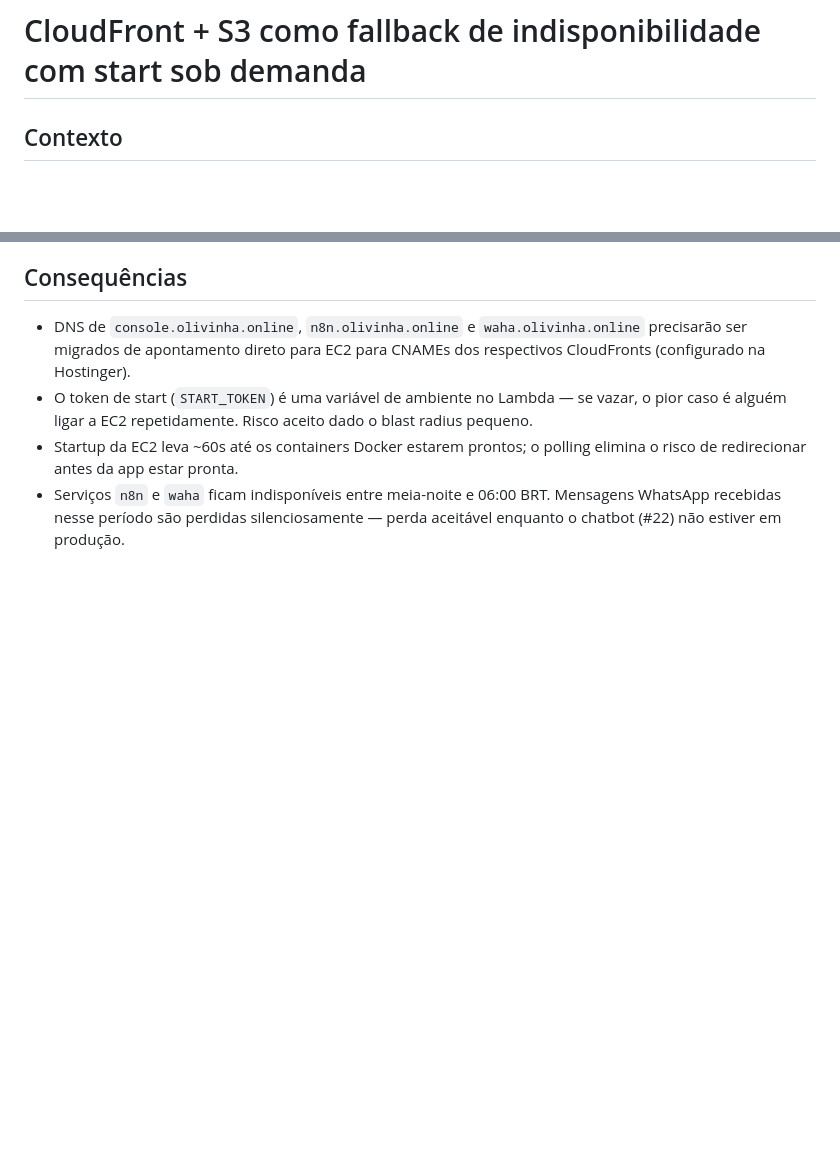
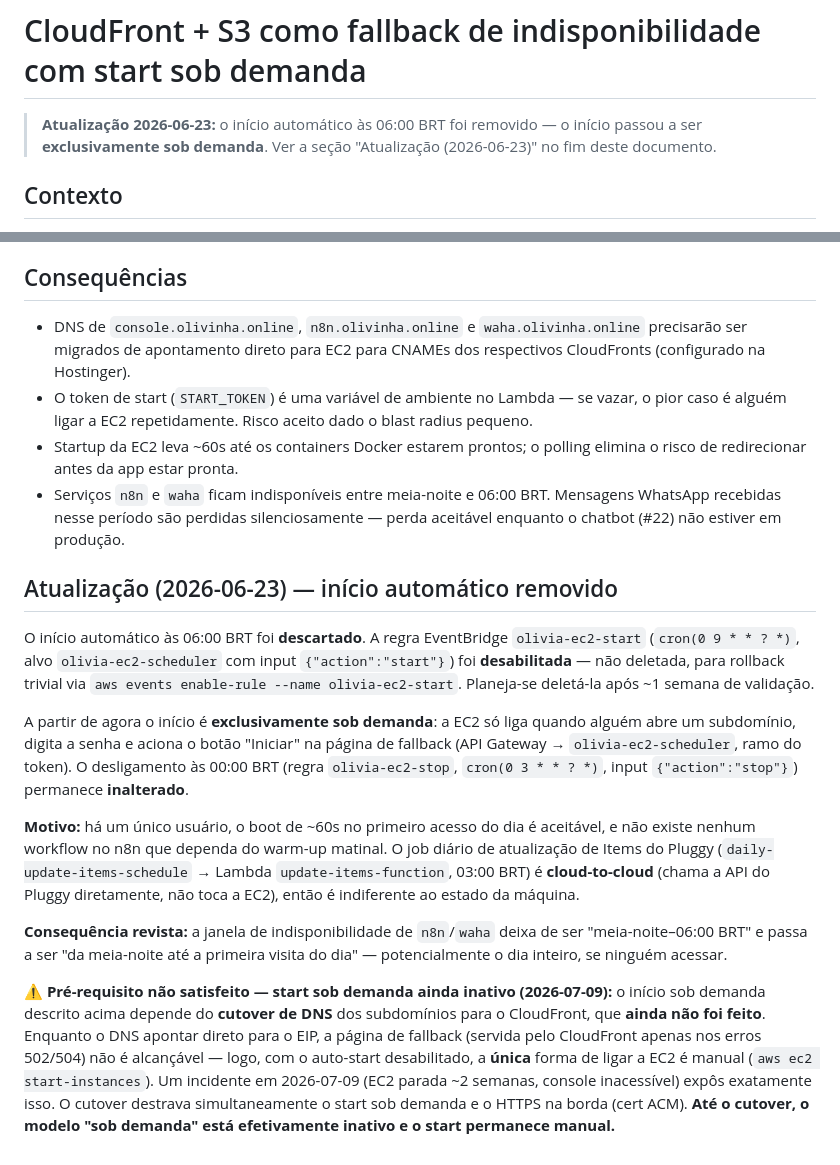
Before and after one commit to ciroprates/Olivia-Conciliation, a Markdown page: docs/adr/0002-cloudfront-s3-fallback-ec2-scheduler.md, 2 parts joined by grey strips. Rendered like a GitHub page; blank space fills up the shorter version.

Commit message:
docs(adr): registra remocao do auto-start da EC2 (so sob demanda)
Desabilitada a regra EventBridge olivia-ec2-start (06:00 BRT); o inicio
passa a ser exclusivamente sob demanda pela pagina de fallback e o
desligamento as 00:00 permanece. Documenta o pre-requisito do cutover de
DNS: enquanto nao feito, o start sob demanda fica inativo e a EC2 so liga
manualmente (incidente 2026-07-09).

Co-Authored-By: Claude Opus 4.8 <noreply@anthropic.com>

```diff
--- a/docs/adr/0002-cloudfront-s3-fallback-ec2-scheduler.md
+++ b/docs/adr/0002-cloudfront-s3-fallback-ec2-scheduler.md
@@ -1,4 +1,6 @@
 # CloudFront + S3 como fallback de indisponibilidade com start sob demanda
+
+> **Atualização 2026-06-23:** o início automático às 06:00 BRT foi removido — o início passou a ser **exclusivamente sob demanda**. Ver a seção "Atualização (2026-06-23)" no fim deste documento.
 
 ## Contexto
 
@@ -45,3 +47,15 @@ Recursos provisionados (conta `683684736241`, região `us-east-1`):
 - O token de start (`START_TOKEN`) é uma variável de ambiente no Lambda — se vazar, o pior caso é alguém ligar a EC2 repetidamente. Risco aceito dado o blast radius pequeno.
 - Startup da EC2 leva ~60s até os containers Docker estarem prontos; o polling elimina o risco de redirecionar antes da app estar pronta.
 - Serviços `n8n` e `waha` ficam indisponíveis entre meia-noite e 06:00 BRT. Mensagens WhatsApp recebidas nesse período são perdidas silenciosamente — perda aceitável enquanto o chatbot (#22) não estiver em produção.
+
+## Atualização (2026-06-23) — início automático removido
+
+O início automático às 06:00 BRT foi **descartado**. A regra EventBridge `olivia-ec2-start` (`cron(0 9 * * ? *)`, alvo `olivia-ec2-scheduler` com input `{"action":"start"}`) foi **desabilitada** — não deletada, para rollback trivial via `aws events enable-rule --name olivia-ec2-start`. Planeja-se deletá-la após ~1 semana de validação.
+
+A partir de agora o início é **exclusivamente sob demanda**: a EC2 só liga quando alguém abre um subdomínio, digita a senha e aciona o botão "Iniciar" na página de fallback (API Gateway → `olivia-ec2-scheduler`, ramo do token). O desligamento às 00:00 BRT (regra `olivia-ec2-stop`, `cron(0 3 * * ? *)`, input `{"action":"stop"}`) permanece **inalterado**.
+
+**Motivo:** há um único usuário, o boot de ~60s no primeiro acesso do dia é aceitável, e não existe nenhum workflow no n8n que dependa do warm-up matinal. O job diário de atualização de Items do Pluggy (`daily-update-items-schedule` → Lambda `update-items-function`, 03:00 BRT) é **cloud-to-cloud** (chama a API do Pluggy diretamente, não toca a EC2), então é indiferente ao estado da máquina.
+
+**Consequência revista:** a janela de indisponibilidade de `n8n`/`waha` deixa de ser "meia-noite–06:00 BRT" e passa a ser "da meia-noite até a primeira visita do dia" — potencialmente o dia inteiro, se ninguém acessar.
+
+**⚠️ Pré-requisito não satisfeito — start sob demanda ainda inativo (2026-07-09):** o início sob demanda descrito acima depende do **cutover de DNS** dos subdomínios para o CloudFront, que **ainda não foi feito**. Enquanto o DNS apontar direto para o EIP, a página de fallback (servida pelo CloudFront apenas nos erros 502/504) não é alcançável — logo, com o auto-start desabilitado, a **única** forma de ligar a EC2 é manual (`aws ec2 start-instances`). Um incidente em 2026-07-09 (EC2 parada ~2 semanas, console inacessível) expôs exatamente isso. O cutover destrava simultaneamente o start sob demanda e o HTTPS na borda (cert ACM). **Até o cutover, o modelo "sob demanda" está efetivamente inativo e o start permanece manual.**
```
